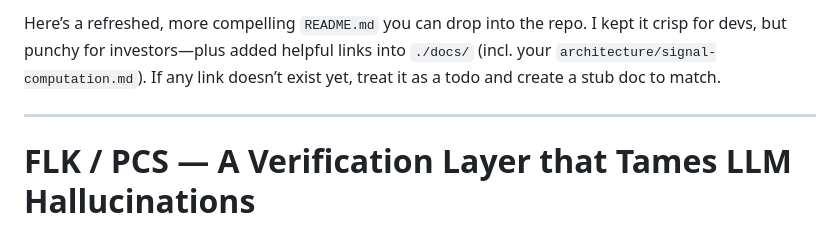
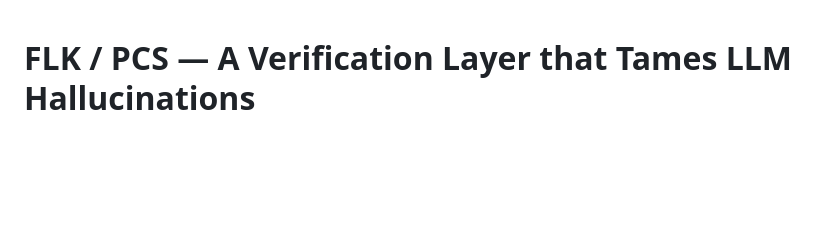
Before and after one commit to rkhokhla/kakeya, a Markdown page: README.md, the part around the change. Drawn GitHub-style; blank space fills up the shorter version.

Commit message:
Revise README.md for clarity and added links
Updated README.md to improve clarity and add links.

```diff
--- a/README.md
+++ b/README.md
@@ -1,7 +1,3 @@
-Here’s a refreshed, more compelling `README.md` you can drop into the repo. I kept it crisp for devs, but punchy for investors—plus added helpful links into `./docs/` (incl. your `architecture/signal-computation.md`). If any link doesn’t exist yet, treat it as a todo and create a stub doc to match.
-
----
-
 # FLK / PCS — A Verification Layer that Tames LLM Hallucinations
 
 ### TL;DR
```
